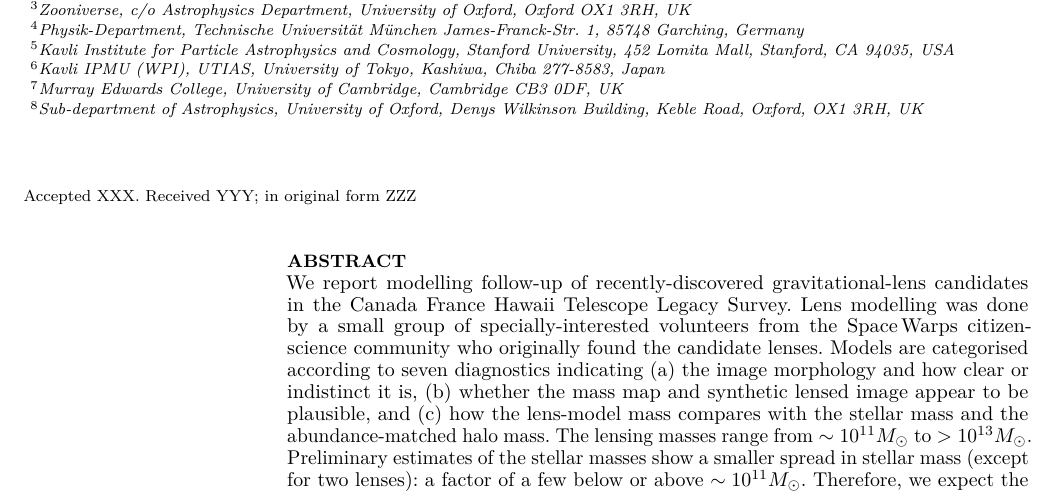
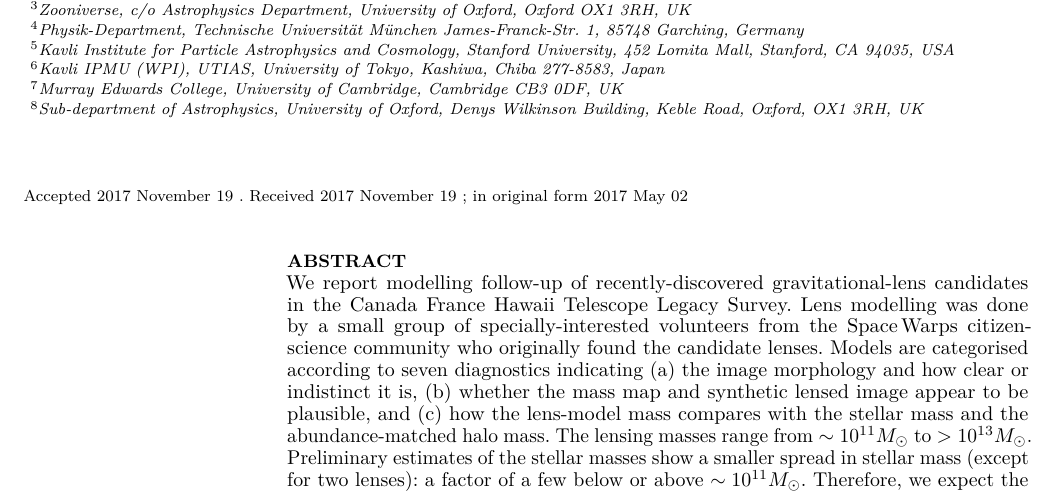
Before and after one commit to RafiKueng/p2, a LaTeX paper (KuengR__Lens_models.tex): part of page 1 of 16, cut so that both start at the same text. Compiled offline with pdfLaTeX; a LaTeX package or settings file that is missing is left out.

Commit message:
cleanup: enter acceptance date

```diff
--- a/KuengR__Lens_models.tex
+++ b/KuengR__Lens_models.tex
@@ -105,7 +105,7 @@ $^{8}$Sub-department of Astrophysics, University of Oxford, Denys Wilkinson Buil
 
 
 % These dates will be filled out by the publisher
-\date{Accepted XXX. Received YYY; in original form ZZZ}
+\date{Accepted 2017 November 19 . Received 2017 November 19 ; in original form 2017 May 02}
 
 % Enter the current year, for the copyright statements etc.
 \pubyear{2017}
```
